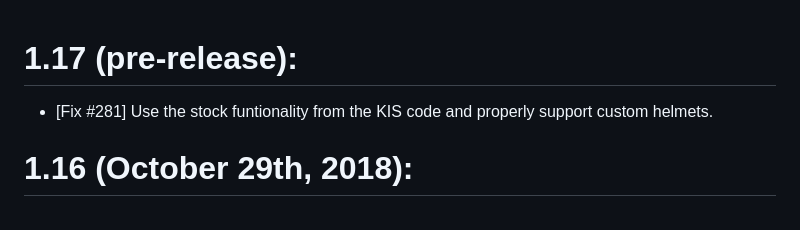
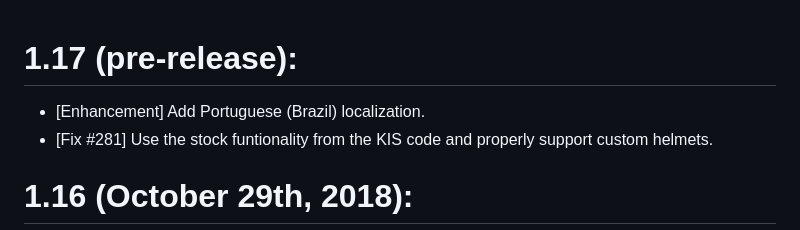
Before and after one commit to ihsoft/KIS, a Markdown page: CHANGELOG.md, the part around the change. Rendered like a GitHub page.

Commit message:
Add Portuguese localization

```diff
--- a/CHANGELOG.md
+++ b/CHANGELOG.md
@@ -1,4 +1,5 @@
 # 1.17 (pre-release):
+* [Enhancement] Add Portuguese (Brazil) localization.
 * [Fix #281] Use the stock funtionality from the KIS code and properly support custom helmets.
 
 # 1.16 (October 29th, 2018):
```
Also changed, not shown: WikiImages/Brazil-small-flag.png (added), 1 other file.
